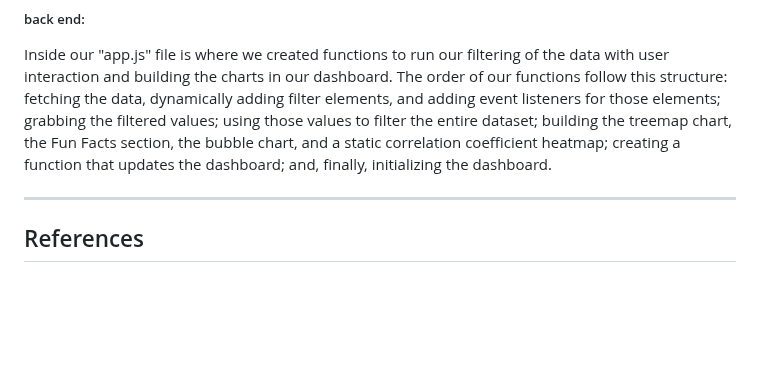
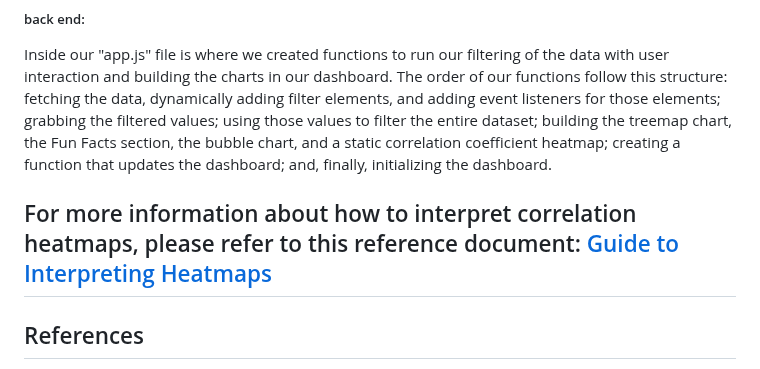
Before and after one commit to QJones76/IMDB-movie-analysis, a Markdown page: README.md, the part around the change. GitHub-like rendering; blank space fills up the shorter version.

Commit message:
Update README.md
Added link to the correlation interpretation guide.

```diff
--- a/README.md
+++ b/README.md
@@ -30,7 +30,7 @@ Our "index.html' and "styles.css" is where all of the front-end creation of HTML
 ##### back end:
 Inside our "app.js" file is where we created functions to run our filtering of the data with user interaction and building the charts in our dashboard. The order of our functions follow this structure: fetching the data, dynamically adding filter elements, and adding event listeners for those elements; grabbing the filtered values; using those values to filter the entire dataset; building the treemap chart, the Fun Facts section, the bubble chart, and a static correlation coefficient heatmap; creating a function that updates the dashboard; and, finally, initializing the dashboard.
 
-
+For more information about how to interpret correlation heatmaps, please refer to this reference document: [Guide to Interpreting Heatmaps](IMDB-movie-analysis/correlation_guide.md)
 ---
 
 ## References
```
